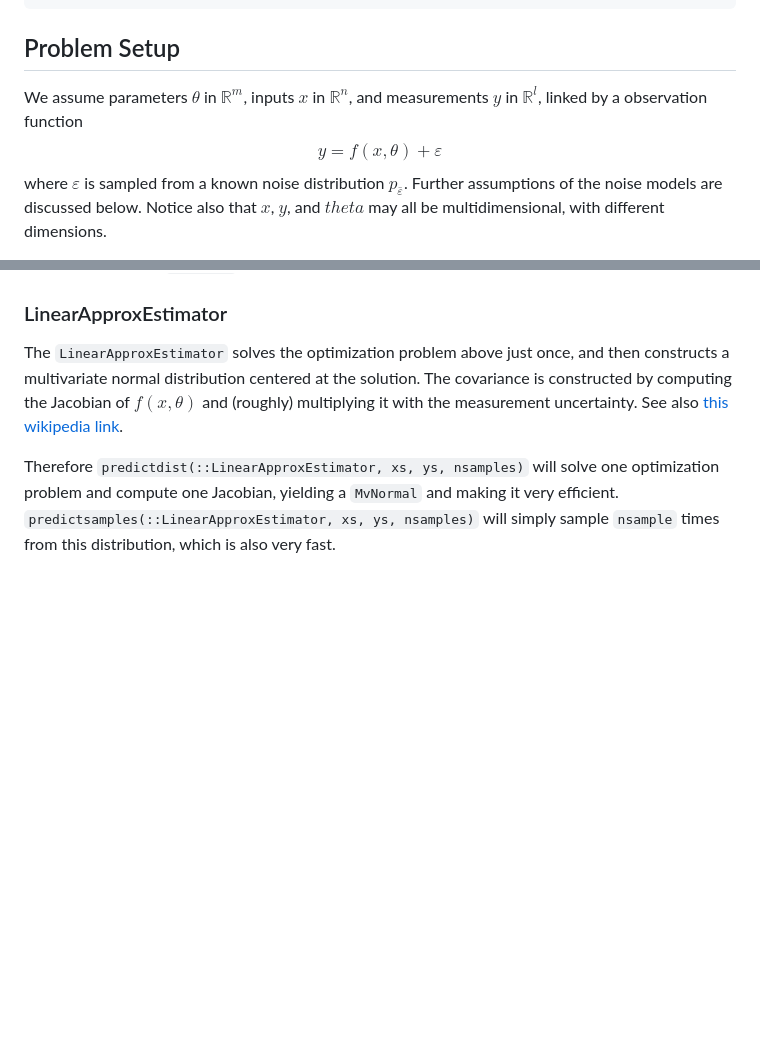
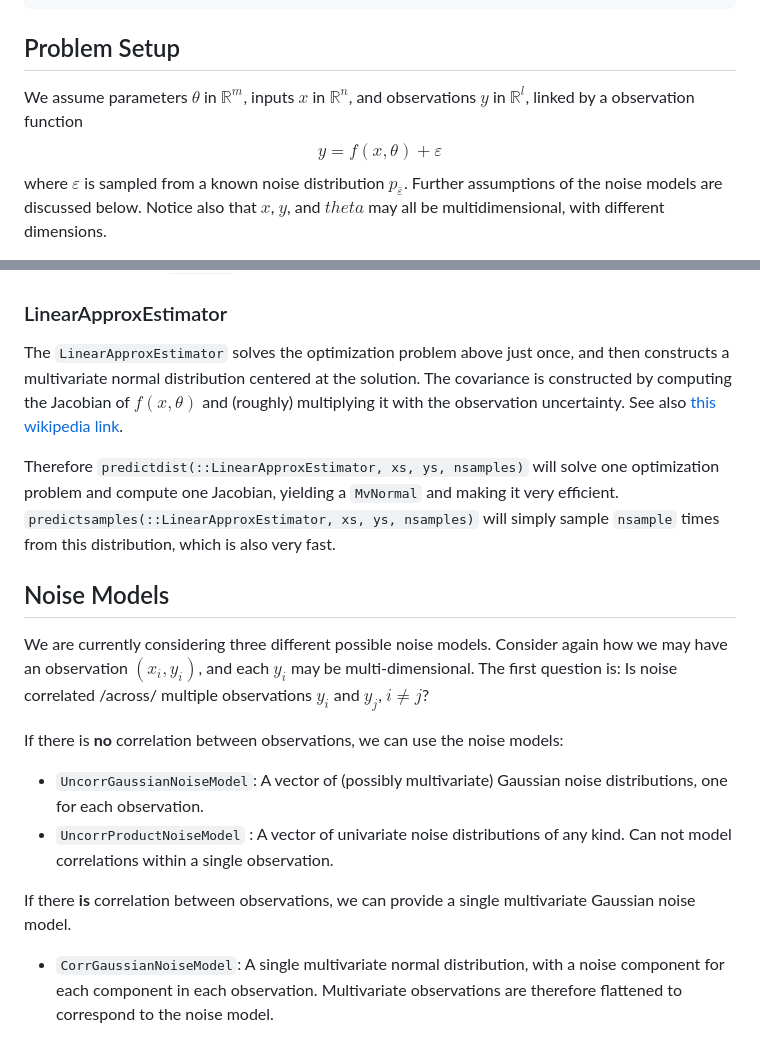
Before and after one commit to RomeoV/ProbabilisticParameterEstimators.jl, a Markdown page: README.md, 2 parts joined by grey strips. Drawn GitHub-style; blank space fills up the shorter version.

Commit message:
Add readme section on noise models.

````diff
--- a/README.md
+++ b/README.md
@@ -34,7 +34,7 @@ end
 ```
 
 ## Problem Setup
-We assume parameters $\theta$ in $\mathbb{R}^m$, inputs $x$ in $\mathbb{R}^n$, and measurements $y$ in $\mathbb{R}^l$, linked by a observation function $$y = f(x, \theta) + \varepsilon$$ where $\varepsilon$ is sampled from a known noise distribution $p_{\bar{\varepsilon}}$.
+We assume parameters $\theta$ in $\mathbb{R}^m$, inputs $x$ in $\mathbb{R}^n$, and observations $y$ in $\mathbb{R}^l$, linked by a observation function $$y = f(x, \theta) + \varepsilon$$ where $\varepsilon$ is sampled from a known noise distribution $p_{\bar{\varepsilon}}$.
 Further assumptions of the noise models are discussed below.
 Notice also that $x$, $y$, and $theta$ may all be multidimensional, with different dimensions.
 
@@ -60,8 +60,21 @@ Therefore `predictsamples(::LSQEstimator, xs, ys, nsamples)` will solve `nsample
 
 ### LinearApproxEstimator
 The `LinearApproxEstimator` solves the optimization problem above just once, and then constructs a multivariate normal distribution centered at the solution.
-The covariance is constructed by computing the Jacobian of $f(x, \theta)$ and (roughly) multiplying it with the measurement uncertainty.
+The covariance is constructed by computing the Jacobian of $f(x, \theta)$ and (roughly) multiplying it with the observation uncertainty.
 See also [this wikipedia link](https://en.wikipedia.org/wiki/Non-linear_least_squares#Extension_by_weights).
 
 Therefore `predictdist(::LinearApproxEstimator, xs, ys, nsamples)` will solve one optimization problem and compute one Jacobian, yielding a `MvNormal` and making it very efficient.
 `predictsamples(::LinearApproxEstimator, xs, ys, nsamples)` will simply sample `nsample` times from this distribution, which is also very fast.
+
+
+## Noise Models
+We are currently considering three different possible noise models.
+Consider again how we may have an observation $(x_i, y_i)$, and each $y_i$ may be multi-dimensional.
+The first question is: Is noise correlated /across/ multiple observations $y_i$ and $y_j$, $i \neq j$?
+
+If there is **no** correlation between observations, we can use the noise models:
+- `UncorrGaussianNoiseModel`: A vector of (possibly multivariate) Gaussian noise distributions, one for each observation.
+- `UncorrProductNoiseModel` : A vector of univariate noise distributions of any kind. Can not model correlations within a single observation.
+
+If there **is** correlation between observations, we can provide a single multivariate Gaussian noise model.
+ - `CorrGaussianNoiseModel`: A single multivariate normal distribution, with a noise component for each component in each observation. Multivariate observations are therefore flattened to correspond to the noise model.
````
